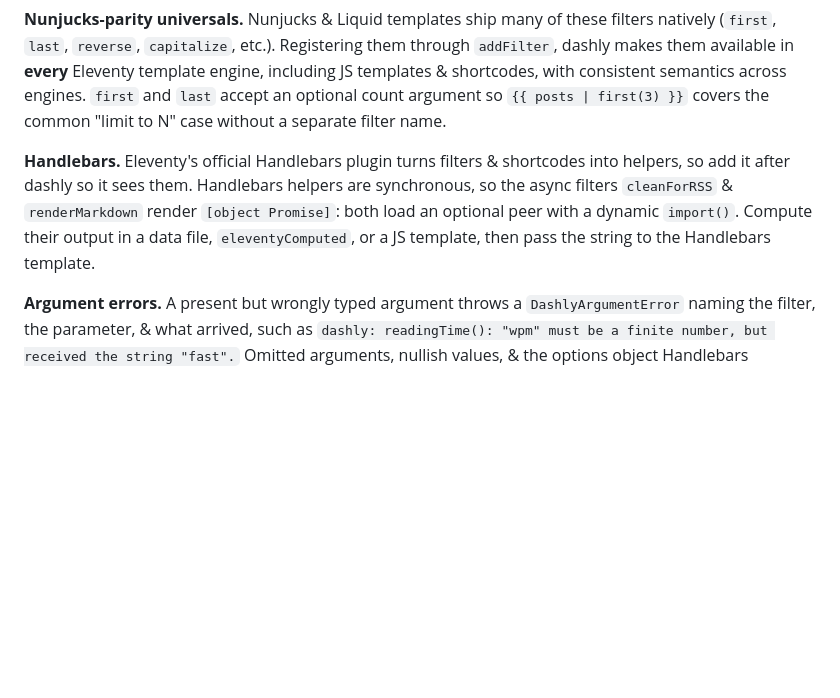
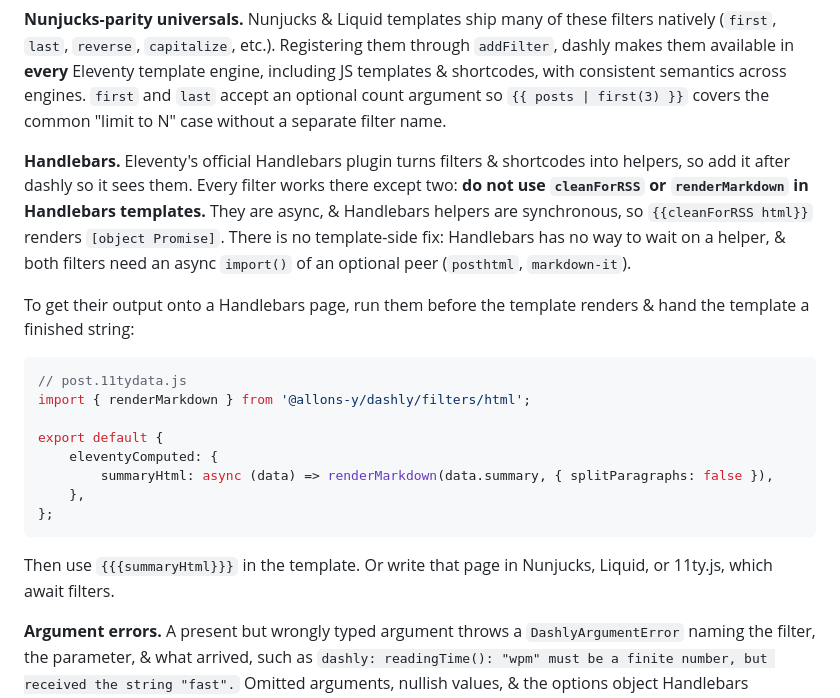
Before and after one commit to allonsy-studio/dashly, a Markdown page: README.md, the part around the change. Rendered like a GitHub page; blank space fills up the shorter version.

Commit message:
docs(readme): say plainly not to use async filters in Handlebars
State that cleanForRSS & renderMarkdown must not be used in Handlebars
templates, explain there is no template-side fix, & show the workaround:
resolve the value in eleventyComputed & pass the finished string in.
The example passes splitParagraphs: false so inline markdown renders.

````diff
--- a/README.md
+++ b/README.md
@@ -184,7 +184,22 @@ Pass `false` for any category to skip it entirely. Pass `exclude` to omit specif
 
 **Nunjucks-parity universals.** Nunjucks & Liquid templates ship many of these filters natively (`first`, `last`, `reverse`, `capitalize`, etc.). Registering them through `addFilter`, dashly makes them available in **every** Eleventy template engine, including JS templates & shortcodes, with consistent semantics across engines. `first` and `last` accept an optional count argument so `{{ posts | first(3) }}` covers the common "limit to N" case without a separate filter name.
 
-**Handlebars.** Eleventy's official Handlebars plugin turns filters & shortcodes into helpers, so add it after dashly so it sees them. Handlebars helpers are synchronous, so the async filters `cleanForRSS` & `renderMarkdown` render `[object Promise]`: both load an optional peer with a dynamic `import()`. Compute their output in a data file, `eleventyComputed`, or a JS template, then pass the string to the Handlebars template.
+**Handlebars.** Eleventy's official Handlebars plugin turns filters & shortcodes into helpers, so add it after dashly so it sees them. Every filter works there except two: **do not use `cleanForRSS` or `renderMarkdown` in Handlebars templates.** They are async, & Handlebars helpers are synchronous, so `{{cleanForRSS html}}` renders `[object Promise]`. There is no template-side fix: Handlebars has no way to wait on a helper, & both filters need an async `import()` of an optional peer (`posthtml`, `markdown-it`).
+
+To get their output onto a Handlebars page, run them before the template renders & hand the template a finished string:
+
+```js
+// post.11tydata.js
+import { renderMarkdown } from '@allons-y/dashly/filters/html';
+
+export default {
+	eleventyComputed: {
+		summaryHtml: async (data) => renderMarkdown(data.summary, { splitParagraphs: false }),
+	},
+};
+```
+
+Then use `{{{summaryHtml}}}` in the template. Or write that page in Nunjucks, Liquid, or 11ty.js, which await filters.
 
 **Argument errors.** A present but wrongly typed argument throws a `DashlyArgumentError` naming the filter, the parameter, & what arrived, such as `dashly: readingTime(): "wpm" must be a finite number, but received the string "fast".` Omitted arguments, nullish values, & the options object Handlebars appends to every helper call fall back to defaults.
 
````
